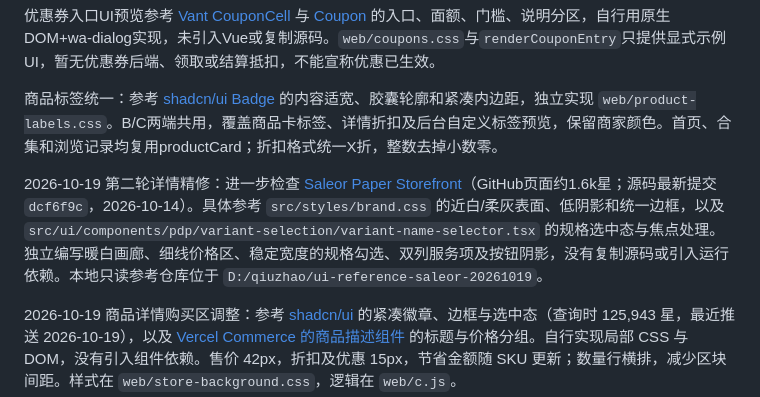
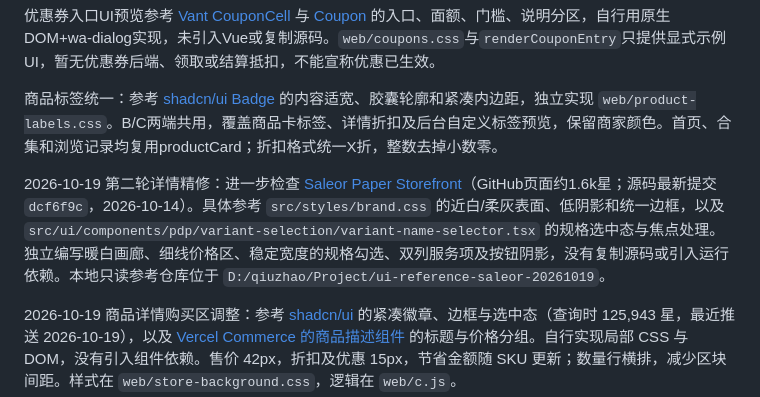
Before and after one commit to Kkzzzq/private-domain-store-agent, a Markdown page: docs/ui-references.md, the part around the change. GitHub-like rendering.

Commit message:
docs: update local Saleor reference path

```diff
--- a/docs/ui-references.md
+++ b/docs/ui-references.md
@@ -6,7 +6,7 @@
 
 商品标签统一：参考 [shadcn/ui Badge](https://github.com/shadcn-ui/ui/blob/main/apps/v4/registry/new-york-v4/ui/badge.tsx) 的内容适宽、胶囊轮廓和紧凑内边距，独立实现 `web/product-labels.css`。B/C两端共用，覆盖商品卡标签、详情折扣及后台自定义标签预览，保留商家颜色。首页、合集和浏览记录均复用productCard；折扣格式统一X折，整数去掉小数零。
 
-2026-10-19 第二轮详情精修：进一步检查 [Saleor Paper Storefront](https://github.com/saleor/storefront)（GitHub页面约1.6k星；源码最新提交 `dcf6f9c`，2026-10-14）。具体参考 `src/styles/brand.css` 的近白/柔灰表面、低阴影和统一边框，以及 `src/ui/components/pdp/variant-selection/variant-name-selector.tsx` 的规格选中态与焦点处理。独立编写暖白画廊、细线价格区、稳定宽度的规格勾选、双列服务项及按钮阴影，没有复制源码或引入运行依赖。本地只读参考仓库位于 `D:/qiuzhao/ui-reference-saleor-20261019`。
+2026-10-19 第二轮详情精修：进一步检查 [Saleor Paper Storefront](https://github.com/saleor/storefront)（GitHub页面约1.6k星；源码最新提交 `dcf6f9c`，2026-10-14）。具体参考 `src/styles/brand.css` 的近白/柔灰表面、低阴影和统一边框，以及 `src/ui/components/pdp/variant-selection/variant-name-selector.tsx` 的规格选中态与焦点处理。独立编写暖白画廊、细线价格区、稳定宽度的规格勾选、双列服务项及按钮阴影，没有复制源码或引入运行依赖。本地只读参考仓库位于 `D:/qiuzhao/Project/ui-reference-saleor-20261019`。
 
 2026-10-19 商品详情购买区调整：参考 [shadcn/ui](https://github.com/shadcn-ui/ui) 的紧凑徽章、边框与选中态（查询时 125,943 星，最近推送 2026-10-19），以及 [Vercel Commerce 的商品描述组件](https://github.com/vercel/commerce/blob/main/components/product/product-description.tsx) 的标题与价格分组。自行实现局部 CSS 与 DOM，没有引入组件依赖。售价 42px，折扣及优惠 15px，节省金额随 SKU 更新；数量行横排，减少区块间距。样式在 `web/store-background.css`，逻辑在 `web/c.js`。
 
```
